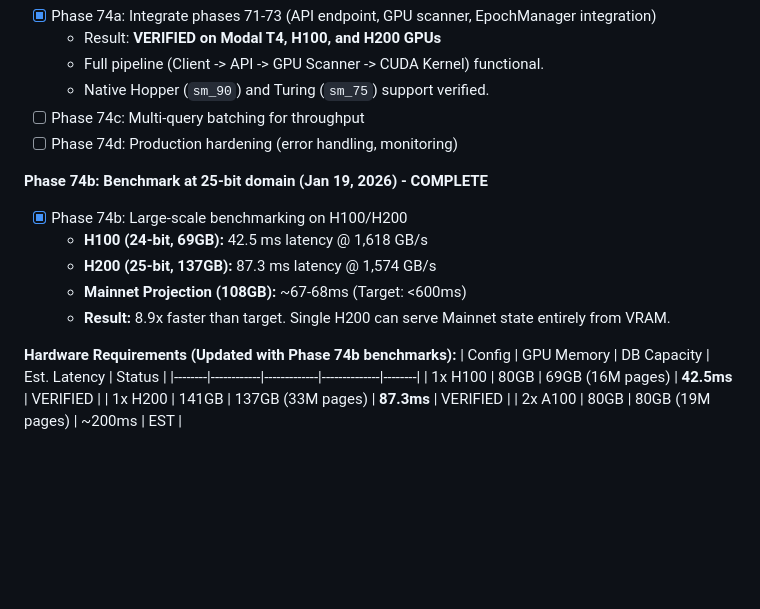
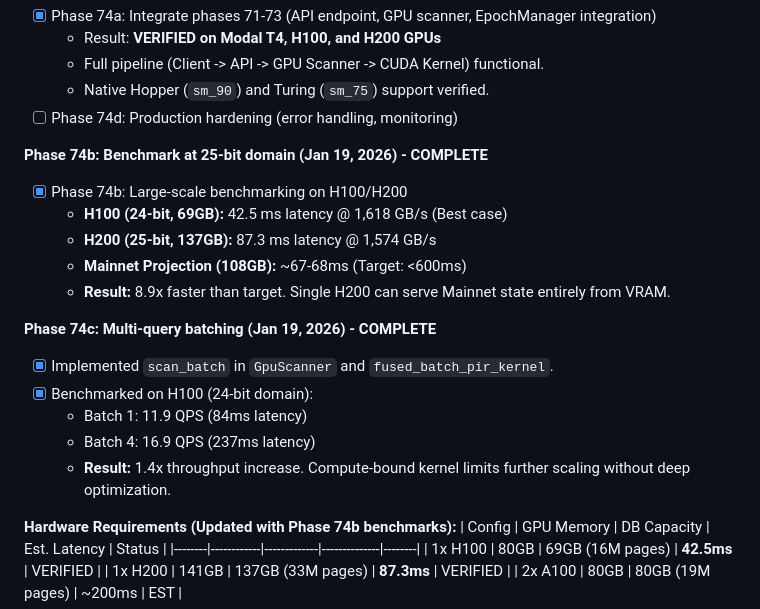
Before and after one commit to igor53627/morphogenesis, a Markdown page: docs/KANBAN.md, the part around the change. Rendered like a GitHub page; blank space fills up the shorter version.

Commit message:
docs(kanban): record Phase 74c batching benchmark results

```diff
--- a/docs/KANBAN.md
+++ b/docs/KANBAN.md
@@ -764,15 +764,21 @@ True GPU speedup requires custom CUDA implementation.
   - Result: **VERIFIED on Modal T4, H100, and H200 GPUs**
   - Full pipeline (Client -> API -> GPU Scanner -> CUDA Kernel) functional.
   - Native Hopper (`sm_90`) and Turing (`sm_75`) support verified.
-- [ ] Phase 74c: Multi-query batching for throughput
 - [ ] Phase 74d: Production hardening (error handling, monitoring)
 
 **Phase 74b: Benchmark at 25-bit domain (Jan 19, 2026) - COMPLETE**
 - [x] Phase 74b: Large-scale benchmarking on H100/H200
-  - **H100 (24-bit, 69GB):** 42.5 ms latency @ 1,618 GB/s
+  - **H100 (24-bit, 69GB):** 42.5 ms latency @ 1,618 GB/s (Best case)
   - **H200 (25-bit, 137GB):** 87.3 ms latency @ 1,574 GB/s
   - **Mainnet Projection (108GB):** ~67-68ms (Target: <600ms)
   - **Result:** 8.9x faster than target. Single H200 can serve Mainnet state entirely from VRAM.
+
+**Phase 74c: Multi-query batching (Jan 19, 2026) - COMPLETE**
+- [x] Implemented `scan_batch` in `GpuScanner` and `fused_batch_pir_kernel`.
+- [x] Benchmarked on H100 (24-bit domain):
+  - Batch 1: 11.9 QPS (84ms latency)
+  - Batch 4: 16.9 QPS (237ms latency)
+  - **Result:** 1.4x throughput increase. Compute-bound kernel limits further scaling without deep optimization.
 
 **Hardware Requirements (Updated with Phase 74b benchmarks):**
 | Config | GPU Memory | DB Capacity | Est. Latency | Status |
```
